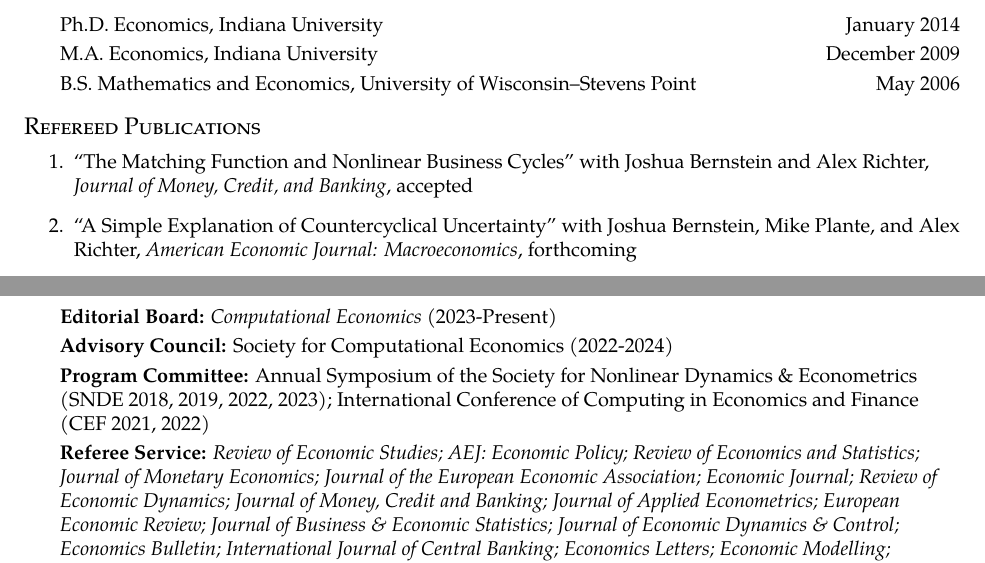
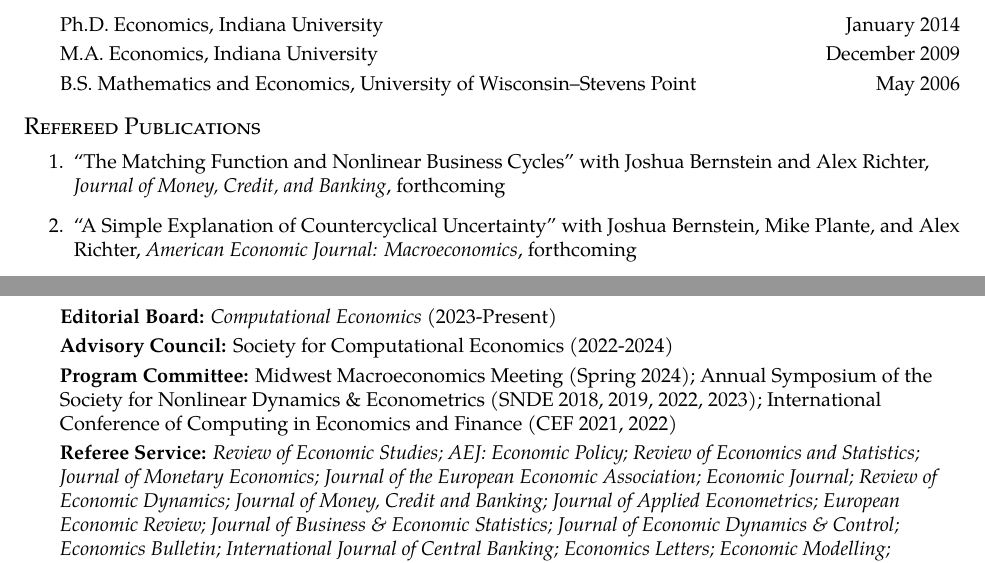
Before and after one commit to nathrock/nathrock.github.io, a LaTeX CV (NT_CV.tex): two parts of pages 1 and 3 of 5, joined at a grey line, cut so that both start at the same text. Compiled offline with pdfLaTeX.

Commit message:
JMCB accepted to forthcoming

```diff
--- a/NT_CV.tex
+++ b/NT_CV.tex
@@ -83,7 +83,7 @@
 
 \section*{Refereed Publications}
 \begin{enumerate}
-\item ``The Matching Function and Nonlinear Business Cycles'' with Joshua Bernstein and Alex Richter, \emph{Journal of Money, Credit, and Banking}, accepted
+\item ``The Matching Function and Nonlinear Business Cycles'' with Joshua Bernstein and Alex Richter, \emph{Journal of Money, Credit, and Banking}, forthcoming
 \item ``A Simple Explanation of Countercyclical Uncertainty'' with Joshua Bernstein, Mike Plante, and Alex Richter, \emph{American Economic Journal: Macroeconomics}, forthcoming
 \item ``Valuation Risk Revalued'' with Oliver de Groot and Alex Richter, \emph{Quantitative Economics}, May 2022, Volume 13, Pages 723-759
 \item ``Complementarity and Macroeconomic Uncertainty'' with Tyler Atkinson, Mike Plante, and Alex Richter, \emph{Review of Economic Dynamics}, April 2022, Volume 44, Pages 225-243
@@ -152,7 +152,7 @@
 \begin{itemize}
 \item \textbf{Editorial Board:} \emph{Computational Economics} (2023-Present)
 \item \textbf{Advisory Council:} Society for Computational Economics (2022-2024)
-\item \textbf{Program Committee:} Annual Symposium of the Society for Nonlinear Dynamics \& Econometrics (SNDE 2018, 2019, 2022, 2023); International Conference of Computing in Economics and Finance (CEF 2021, 2022)
+\item \textbf{Program Committee:} Midwest Macroeconomics Meeting (Spring 2024); Annual Symposium of the Society for Nonlinear Dynamics \& Econometrics (SNDE 2018, 2019, 2022, 2023); International Conference of Computing in Economics and Finance (CEF 2021, 2022)
 \item \textbf{Referee Service:} \emph{Review of Economic Studies; AEJ: Economic Policy; Review of Economics and Statistics; Journal of Monetary Economics; Journal of the European Economic Association; Economic Journal; Review of Economic Dynamics; Journal of Money, Credit and Banking; Journal of Applied Econometrics; European Economic Review; Journal of Business \& Economic Statistics; Journal of Economic Dynamics \& Control; Economics Bulletin; International Journal of Central Banking; Economics Letters; Economic Modelling; Economic Inquiry; Oxford Bulletin of Economics and Statistics; Journal of Macroeconomics; Macroeconomic Dynamics; Economic Theory; International Finance; Studies in Nonlinear Dynamics \& Econometrics; Computational Economics; The Oxford Handbook of Computational Economics and Finance; Applied Economics; LABOUR}
 \item \textbf{Member:} American Economic Assoc., Econometric Society, SNDE, Society for Computational Econ.
 \end{itemize}
```
Also changed, not shown: papers/BRT-nonlinearities.md (+1 -1 lines), NT_CV.pdf, README.md.
